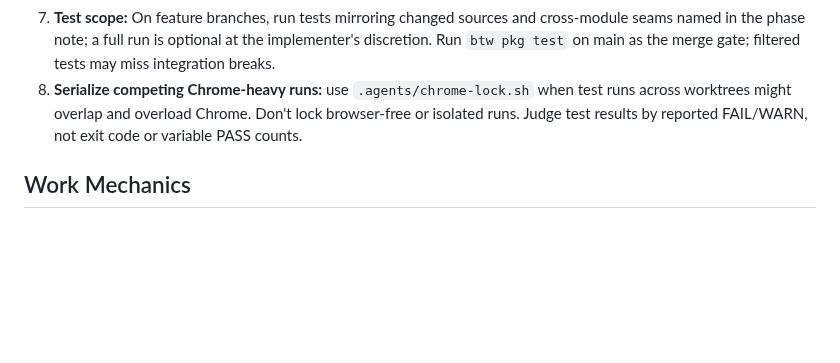
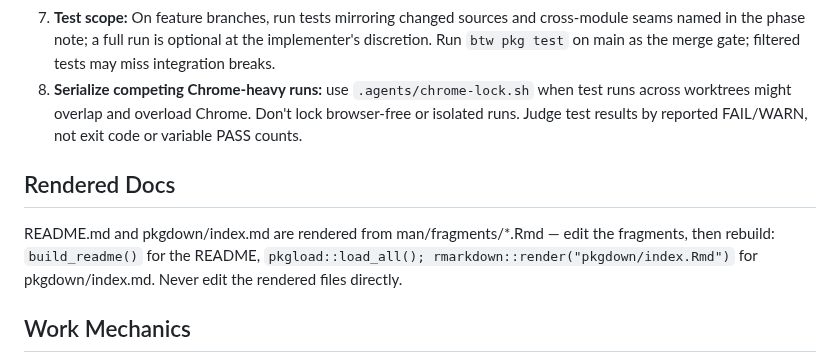
Before and after one commit to posit-dev/paparazzi, a Markdown page: AGENTS.md, the part around the change. Drawn GitHub-style; blank space fills up the shorter version.

Commit message:
docs: document the rendered-docs rebuild workflow in AGENTS.md
README.md and pkgdown/index.md are rendered from man/fragments/*.Rmd;
note the rebuild commands and that rendered files are never edited
directly.

```diff
--- a/AGENTS.md
+++ b/AGENTS.md
@@ -33,6 +33,13 @@
    lock browser-free or isolated runs. Judge test results by reported
    FAIL/WARN, not exit code or variable PASS counts.
 
+## Rendered Docs
+
+README.md and pkgdown/index.md are rendered from man/fragments/*.Rmd —
+edit the fragments, then rebuild: `build_readme()` for the README,
+`pkgload::load_all(); rmarkdown::render("pkgdown/index.Rmd")` for
+pkgdown/index.md. Never edit the rendered files directly.
+
 ## Work Mechanics
 
 1. **One kata issue per work item**, parented appropriately; claim with
```
